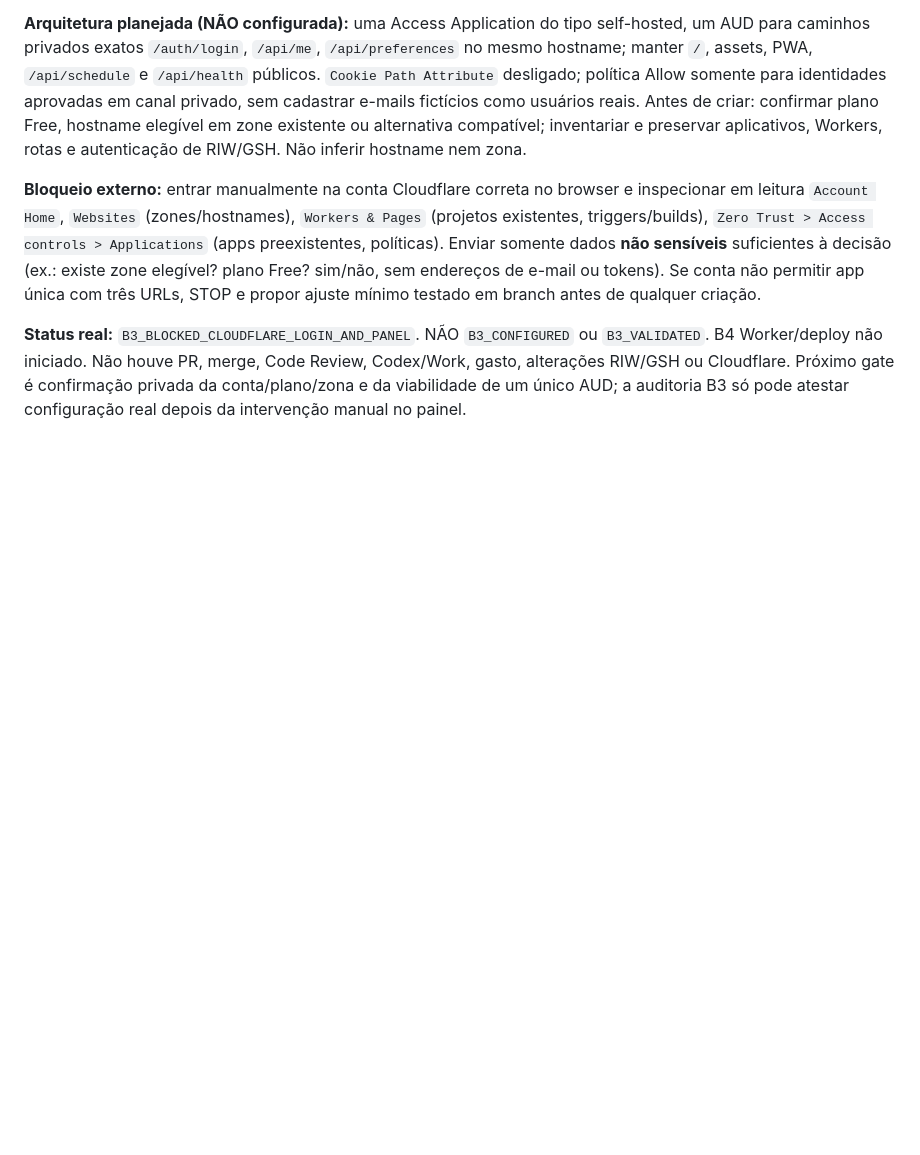
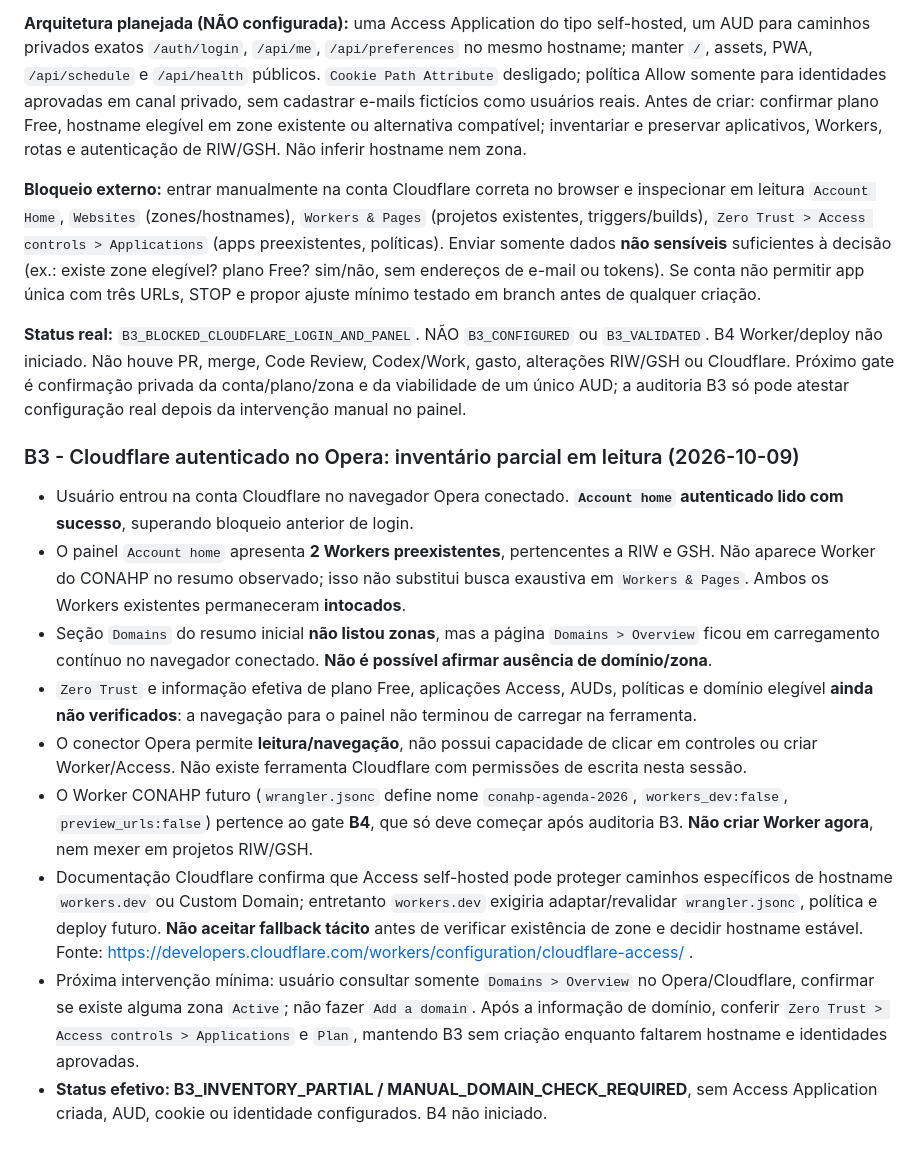
Before and after one commit to jofmoraes/conahp-agenda-2026, a Markdown page: docs/DELIVERY.md, the part around the change. Rendered like a GitHub page; blank space fills up the shorter version.

Commit message:
docs(m3): update authenticated Cloudflare inventory and keep Worker creation gated to B4

```diff
--- a/docs/DELIVERY.md
+++ b/docs/DELIVERY.md
@@ -211,3 +211,15 @@ Também foi informado anteriormente pelo usuário **GET /exec**: JSON `ok:false`
 **Bloqueio externo:** entrar manualmente na conta Cloudflare correta no browser e inspecionar em leitura `Account Home`, `Websites` (zones/hostnames), `Workers & Pages` (projetos existentes, triggers/builds), `Zero Trust > Access controls > Applications` (apps preexistentes, políticas). Enviar somente dados **não sensíveis** suficientes à decisão (ex.: existe zone elegível? plano Free? sim/não, sem endereços de e-mail ou tokens). Se conta não permitir app única com três URLs, STOP e propor ajuste mínimo testado em branch antes de qualquer criação.
 
 **Status real:** `B3_BLOCKED_CLOUDFLARE_LOGIN_AND_PANEL`. NÃO `B3_CONFIGURED` ou `B3_VALIDATED`. B4 Worker/deploy não iniciado. Não houve PR, merge, Code Review, Codex/Work, gasto, alterações RIW/GSH ou Cloudflare. Próximo gate é confirmação privada da conta/plano/zona e da viabilidade de um único AUD; a auditoria B3 só pode atestar configuração real depois da intervenção manual no painel.
+
+### B3 - Cloudflare autenticado no Opera: inventário parcial em leitura (2026-10-09)
+
+- Usuário entrou na conta Cloudflare no navegador Opera conectado. **`Account home` autenticado lido com sucesso**, superando bloqueio anterior de login.
+- O painel `Account home` apresenta **2 Workers preexistentes**, pertencentes a RIW e GSH. Não aparece Worker do CONAHP no resumo observado; isso não substitui busca exaustiva em `Workers & Pages`. Ambos os Workers existentes permaneceram **intocados**.
+- Seção `Domains` do resumo inicial **não listou zonas**, mas a página `Domains > Overview` ficou em carregamento contínuo no navegador conectado. **Não é possível afirmar ausência de domínio/zona**.
+- `Zero Trust` e informação efetiva de plano Free, aplicações Access, AUDs, políticas e domínio elegível **ainda não verificados**: a navegação para o painel não terminou de carregar na ferramenta.
+- O conector Opera permite **leitura/navegação**, não possui capacidade de clicar em controles ou criar Worker/Access. Não existe ferramenta Cloudflare com permissões de escrita nesta sessão.
+- O Worker CONAHP futuro (`wrangler.jsonc` define nome `conahp-agenda-2026`, `workers_dev:false`, `preview_urls:false`) pertence ao gate **B4**, que só deve começar após auditoria B3. **Não criar Worker agora**, nem mexer em projetos RIW/GSH.
+- Documentação Cloudflare confirma que Access self-hosted pode proteger caminhos específicos de hostname `workers.dev` ou Custom Domain; entretanto `workers.dev` exigiria adaptar/revalidar `wrangler.jsonc`, política e deploy futuro. **Não aceitar fallback tácito** antes de verificar existência de zone e decidir hostname estável. Fonte: https://developers.cloudflare.com/workers/configuration/cloudflare-access/ .
+- Próxima intervenção mínima: usuário consultar somente `Domains > Overview` no Opera/Cloudflare, confirmar se existe alguma zona `Active`; não fazer `Add a domain`. Após a informação de domínio, conferir `Zero Trust > Access controls > Applications` e `Plan`, mantendo B3 sem criação enquanto faltarem hostname e identidades aprovadas.
+- **Status efetivo: B3_INVENTORY_PARTIAL / MANUAL_DOMAIN_CHECK_REQUIRED**, sem Access Application criada, AUD, cookie ou identidade configurados. B4 não iniciado.
```
